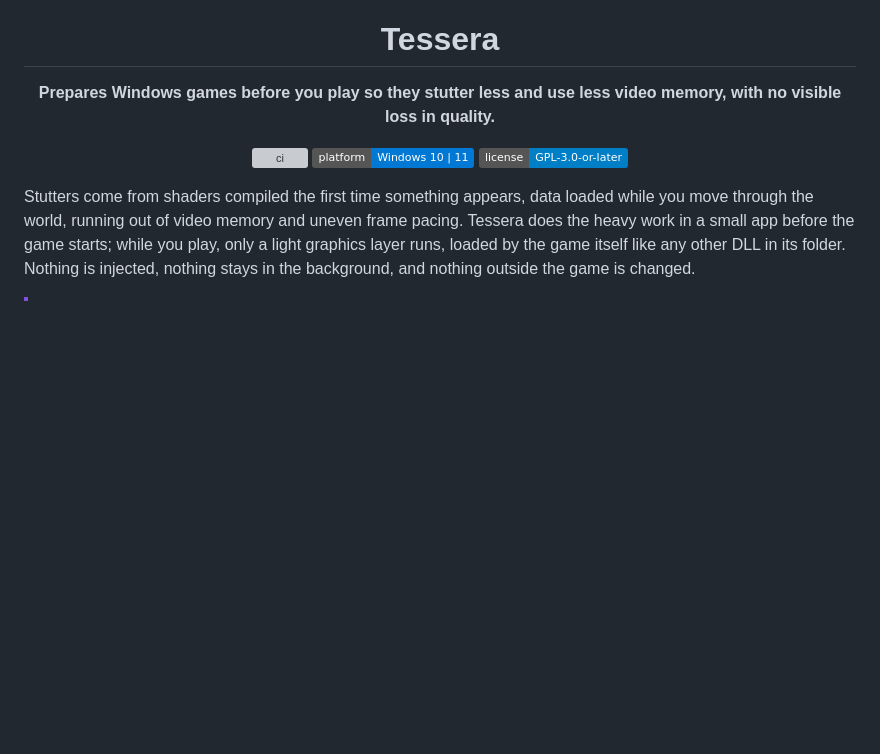
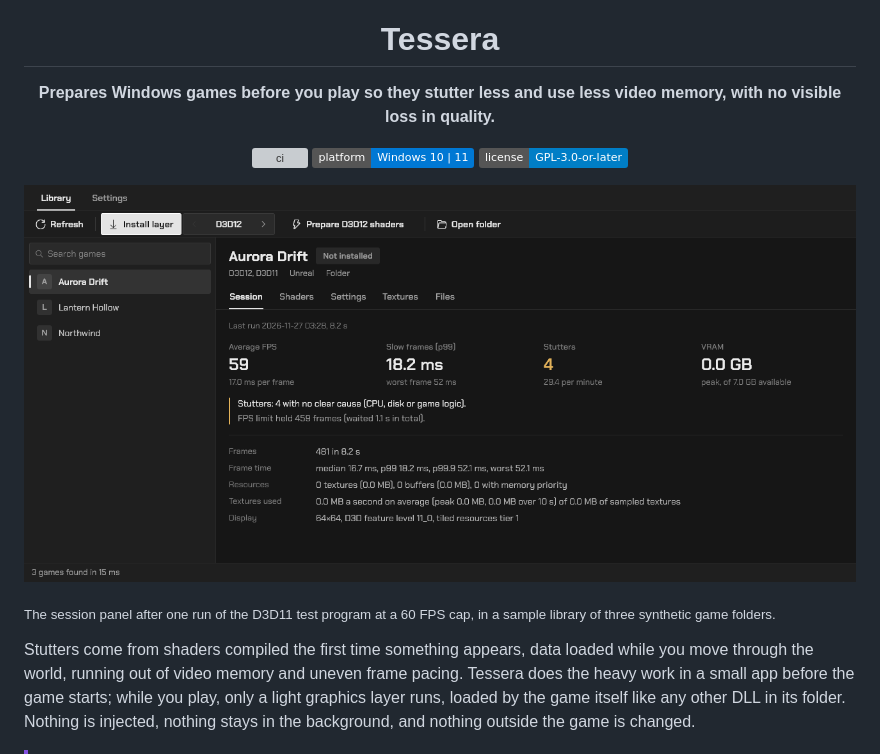
Before and after one commit to Trick230/Tessera, a Markdown page: README.md, the part around the change. Drawn GitHub-style; pictures changed too: docs/assets/hero.png (added); badges without logos; blank space fills up the shorter version; grey boxes are pictures that could not be loaded.

Commit message:
README: hero screenshot of the session panel; TESSERA_NO_STORES for scripted screenshots

```diff
--- a/README.md
+++ b/README.md
@@ -9,6 +9,10 @@
 [![License: GPL-3.0-or-later](https://img.shields.io/badge/license-GPL--3.0--or--later-blue.svg)](LICENSE)
 
 </div>
+
+[![Tessera session panel](docs/assets/hero.png)](docs/assets/hero.png)
+
+<sub>The session panel after one run of the D3D11 test program at a 60 FPS cap, in a sample library of three synthetic game folders.</sub>
 
 Stutters come from shaders compiled the first time something appears, data loaded while you move through the world, running out of video memory and uneven frame pacing. Tessera does the heavy work in a small app before the game starts; while you play, only a light graphics layer runs, loaded by the game itself like any other DLL in its folder. Nothing is injected, nothing stays in the background, and nothing outside the game is changed.
 
```
Also changed, not shown: 1 other file.
